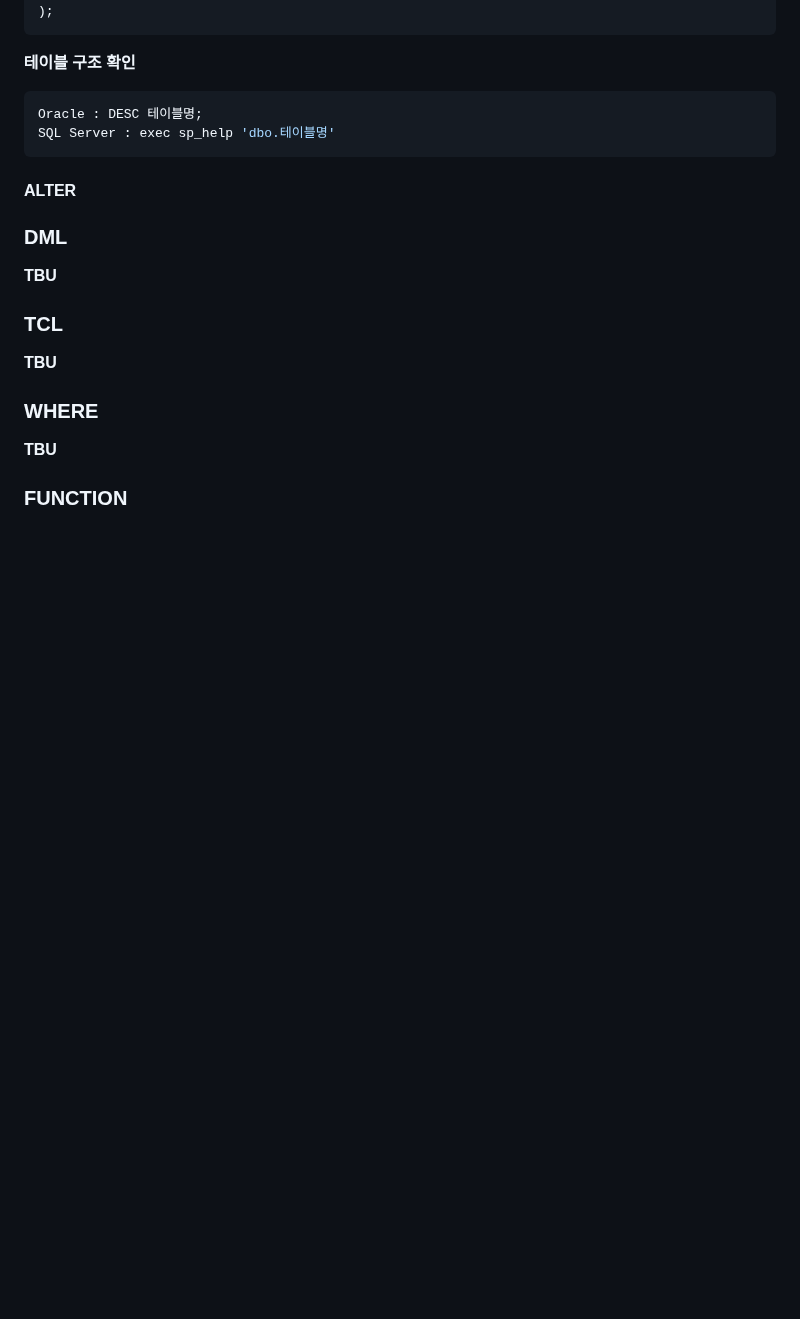
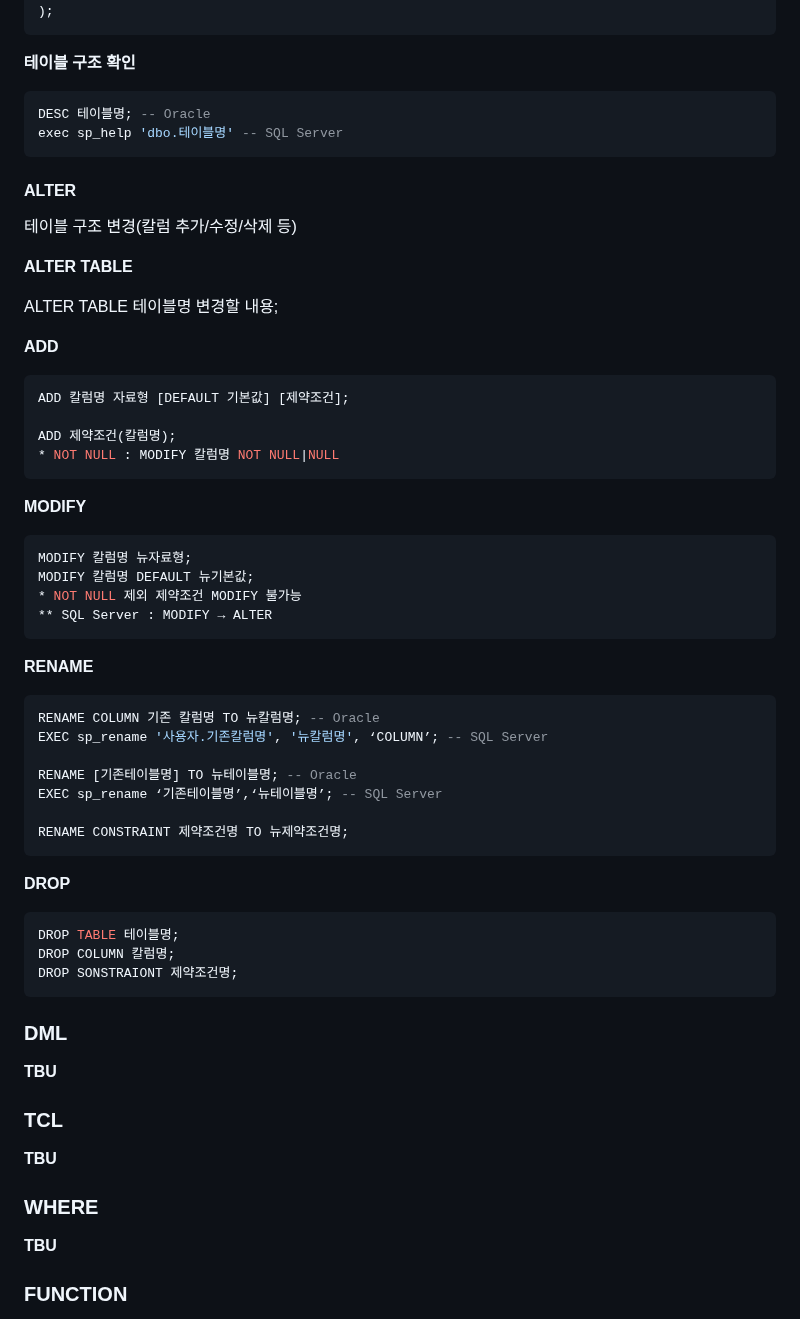
Before and after one commit to NanoKim/TIL, a Markdown page: oracle/내용정리.md, the part around the change. Rendered like a GitHub page; blank space fills up the shorter version.

Commit message:
내용정리

````diff
--- a/oracle/내용정리.md
+++ b/oracle/내용정리.md
@@ -179,12 +179,50 @@ CREATE TABLE 테이블명 (
 
 **테이블 구조 확인**
 ```sql
-Oracle : DESC 테이블명;
-SQL Server : exec sp_help 'dbo.테이블명'
+DESC 테이블명; -- Oracle
+exec sp_help 'dbo.테이블명' -- SQL Server
 ```
 
 #### ALTER
+테이블 구조 변경(칼럼 추가/수정/삭제 등)
 
+**ALTER TABLE**
+
+ALTER TABLE 테이블명 변경할 내용;
+
+**ADD**
+```sql
+ADD 칼럼명 자료형 [DEFAULT 기본값] [제약조건];
+
+ADD 제약조건(칼럼명);
+* NOT NULL : MODIFY 칼럼명 NOT NULL|NULL
+```
+
+**MODIFY**
+```sql
+MODIFY 칼럼명 뉴자료형;
+MODIFY 칼럼명 DEFAULT 뉴기본값;
+* NOT NULL 제외 제약조건 MODIFY 불가능
+** SQL Server : MODIFY → ALTER
+```
+
+**RENAME**
+```sql
+RENAME COLUMN 기존 칼럼명 TO 뉴칼럼명; -- Oracle
+EXEC sp_rename '사용자.기존칼럼명', '뉴칼럼명', ‘COLUMN’; -- SQL Server
+
+RENAME [기존테이블명] TO 뉴테이블명; -- Oracle
+EXEC sp_rename ‘기존테이블명’,‘뉴테이블명’; -- SQL Server
+
+RENAME CONSTRAINT 제약조건명 TO 뉴제약조건명;
+```
+
+**DROP**
+```sql
+DROP TABLE 테이블명;
+DROP COLUMN 칼럼명;
+DROP SONSTRAIONT 제약조건명;
+```
 
 ### DML
 **TBU**
````
